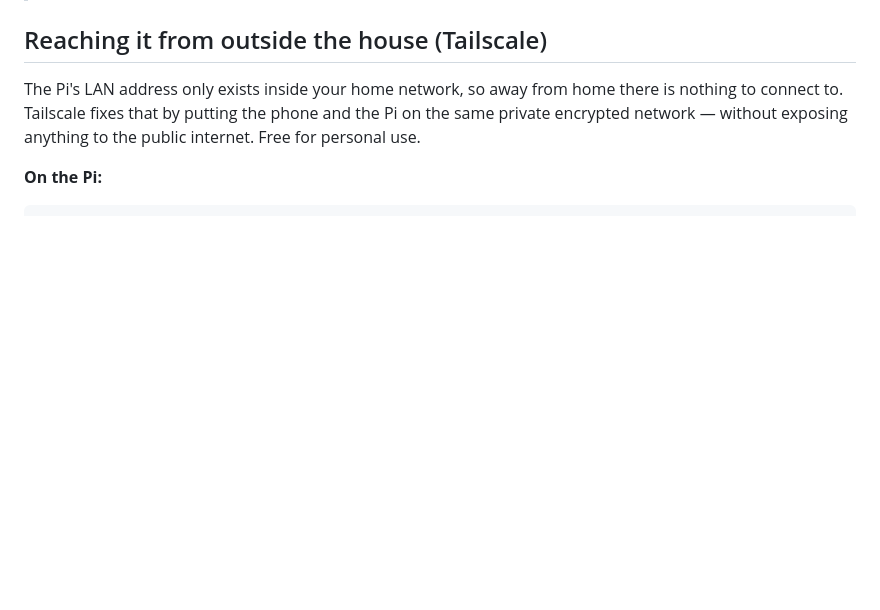
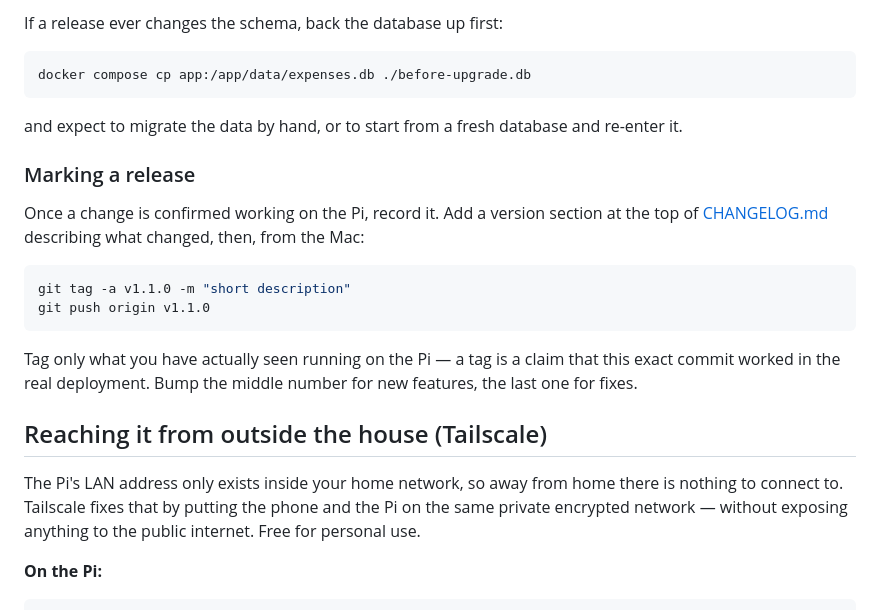
Before and after one commit to vaffer94/expense-tracker, a Markdown page: README.md, the part around one of its changes. Rendered like a GitHub page; blank space fills up the shorter version.

````diff
--- a/README.md
+++ b/README.md
@@ -60,3 +142,23 @@ The app is then at `http://<pi-ip>:8000`.
+If a release ever changes the schema, back the database up first:
+
+```bash
+docker compose cp app:/app/data/expenses.db ./before-upgrade.db
+```
+
+and expect to migrate the data by hand, or to start from a fresh database and re-enter it.
+
+### Marking a release
+
+Once a change is confirmed working on the Pi, record it. Add a version section at the top of
+[CHANGELOG.md](CHANGELOG.md) describing what changed, then, from the Mac:
+
+```bash
+git tag -a v1.1.0 -m "short description"
+git push origin v1.1.0
+```
+
+Tag only what you have actually seen running on the Pi — a tag is a claim that this exact commit
+worked in the real deployment. Bump the middle number for new features, the last one for fixes.
 
 ## Reaching it from outside the house (Tailscale)
 
````
Also changed, not shown: other parts of README.md (+82 -0 lines).
